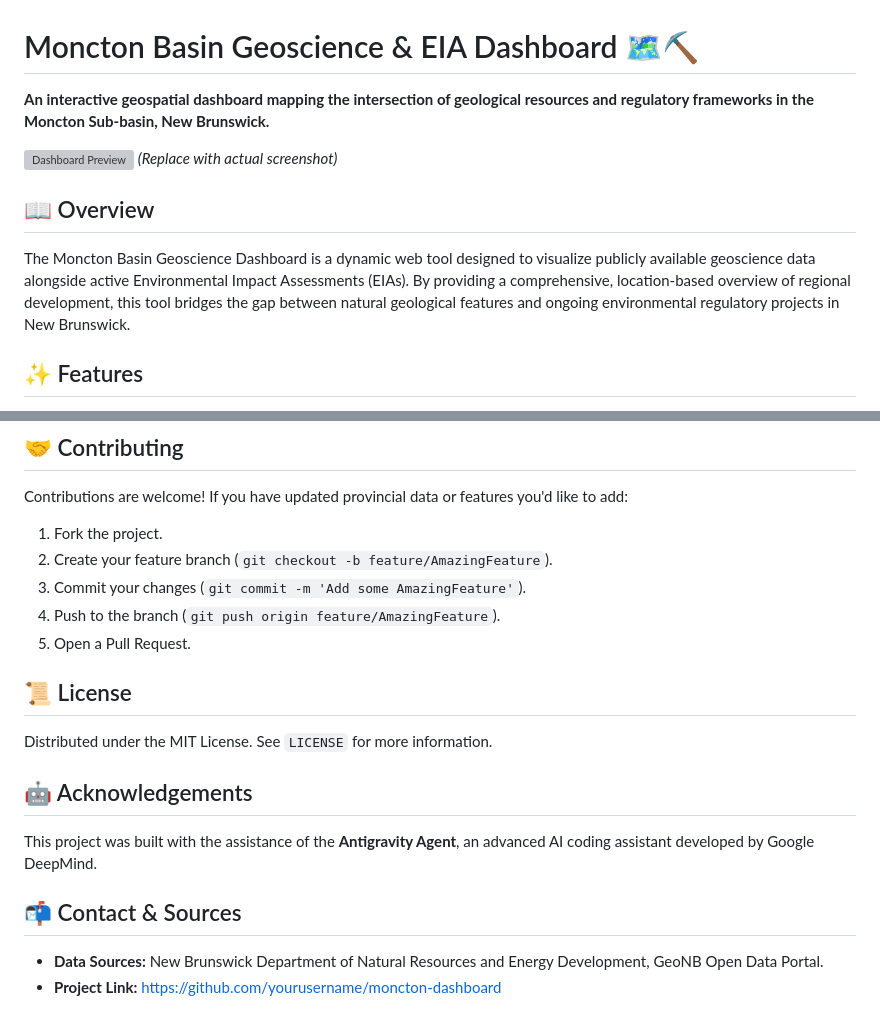
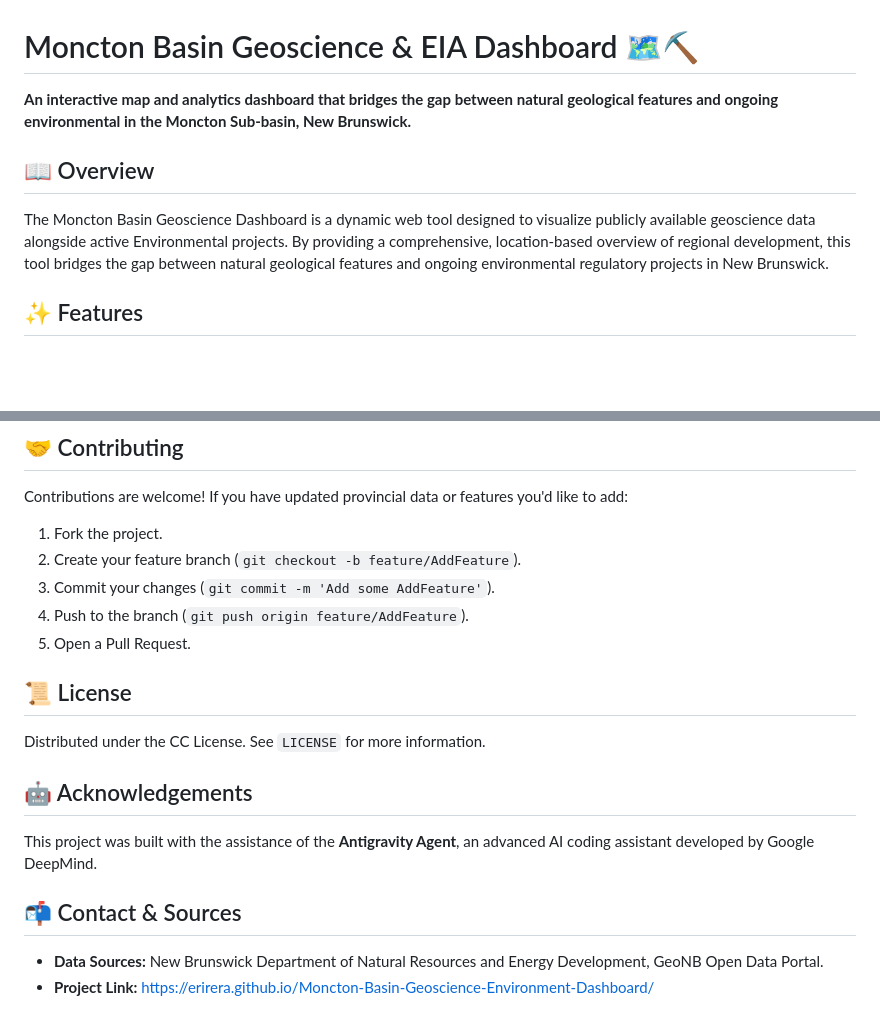
Before and after one commit to erirera/Moncton-Basin-Geoscience-Environment-Dashboard, a Markdown page: README.md, 2 parts joined by grey strips. GitHub-like rendering; blank space fills up the shorter version; grey boxes are pictures that could not be loaded.

Commit message:
Revise README for clarity and update links
Updated project description and features for clarity. Modified contribution instructions and license information.

```diff
--- a/README.md
+++ b/README.md
@@ -1,12 +1,10 @@
 # Moncton Basin Geoscience & EIA Dashboard 🗺️⛏️
 
-**An interactive geospatial dashboard mapping the intersection of geological resources and regulatory frameworks in the Moncton Sub-basin, New Brunswick.**
-
-![Dashboard Preview](https://via.placeholder.com/800x450.png?text=Moncton+Basin+Dashboard+Preview) *(Replace with actual screenshot)*
+**An interactive map and analytics dashboard that bridges the gap between natural geological features and ongoing environmental in the Moncton Sub-basin, New Brunswick.**
 
 ## 📖 Overview
 
-The Moncton Basin Geoscience Dashboard is a dynamic web tool designed to visualize publicly available geoscience data alongside active Environmental Impact Assessments (EIAs). By providing a comprehensive, location-based overview of regional development, this tool bridges the gap between natural geological features and ongoing environmental regulatory projects in New Brunswick.
+The Moncton Basin Geoscience Dashboard is a dynamic web tool designed to visualize publicly available geoscience data alongside active Environmental projects. By providing a comprehensive, location-based overview of regional development, this tool bridges the gap between natural geological features and ongoing environmental regulatory projects in New Brunswick.
 
 ## ✨ Features
 
@@ -86,14 +84,14 @@ The core spatial data resides in `data.js` formatted as standard GeoJSON feature
 Contributions are welcome! If you have updated provincial data or features you'd like to add:
 
 1. Fork the project.
-2. Create your feature branch (`git checkout -b feature/AmazingFeature`).
-3. Commit your changes (`git commit -m 'Add some AmazingFeature'`).
-4. Push to the branch (`git push origin feature/AmazingFeature`).
+2. Create your feature branch (`git checkout -b feature/AddFeature`).
+3. Commit your changes (`git commit -m 'Add some AddFeature'`).
+4. Push to the branch (`git push origin feature/AddFeature`).
 5. Open a Pull Request.
 
 ## 📜 License
 
-Distributed under the MIT License. See `LICENSE` for more information.
+Distributed under the CC License. See `LICENSE` for more information.
 
 ## 🤖 Acknowledgements
 
@@ -102,4 +100,4 @@ This project was built with the assistance of the **Antigravity Agent**, an adva
 ## 📬 Contact & Sources
 
 - **Data Sources:** New Brunswick Department of Natural Resources and Energy Development, GeoNB Open Data Portal.
-- **Project Link:** [https://github.com/yourusername/moncton-dashboard](https://github.com/yourusername/moncton-dashboard)
+- **Project Link:** https://erirera.github.io/Moncton-Basin-Geoscience-Environment-Dashboard/
```
